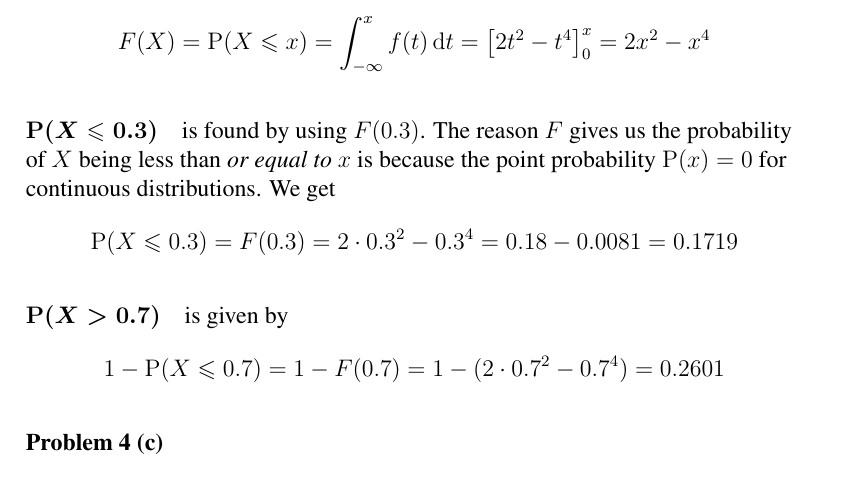
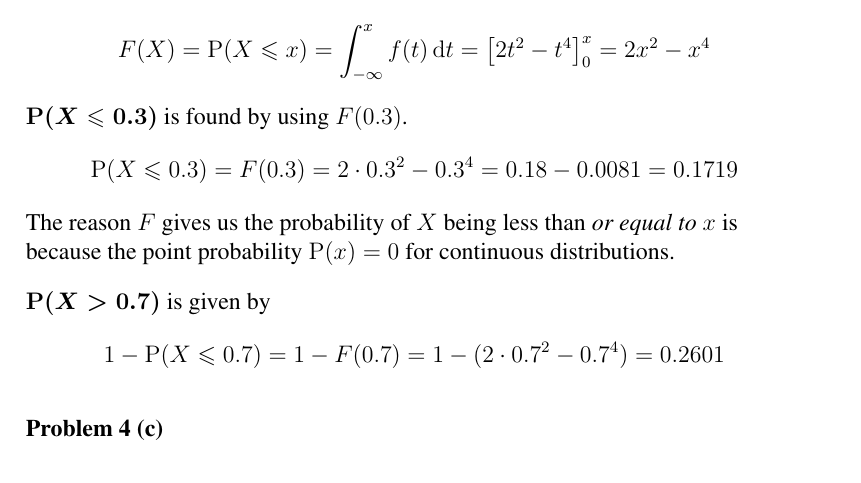
Before and after one commit to cslarsen/skole-sta510, a LaTeX document (ex1.tex): part of page 4 of 11, cut so that both start at the same text. Compiled offline with pdfLaTeX.

Commit message:
Problem 4

```diff
--- a/ex1.tex
+++ b/ex1.tex
@@ -212,14 +212,15 @@ The cumulative distribution function (CDF) is given by
   F(X) = \Prb(X \leqslant x) = \int_{-\infty}^{x} f(t)\, \mathrm{d}t
     = \left[ 2t^2 - t^4 \right]_{0}^{x} = 2x^2 - x^4
 \]
-\paragraph{$\boldsymbol{\Prb(X \leqslant 0.3)}$} is found by using $F(0.3)$.
-The reason $F$ gives us the probability of $X$ being less than \textit{or equal
-to} $x$ is because the point probability $\Prb(x) = 0$ for continuous
-distributions. We get
+$\boldsymbol{\Prb(X \leqslant 0.3)}$ is found by using $F(0.3)$.
 \[
   \Prb(X \leqslant 0.3) = F(0.3) = 2\cdot0.3^2 - 0.3^4 = 0.18 - 0.0081 = 0.1719
 \]
-\paragraph{$\boldsymbol{\Prb(X > 0.7)}$} is given by
+The reason $F$ gives us the probability of $X$ being less than \textit{or equal
+to} $x$ is because the point probability $\Prb(x) = 0$ for continuous
+distributions.
+
+$\boldsymbol{\Prb(X > 0.7)}$ is given by
 \[
   1 - \Prb(X \leqslant 0.7) = 1 - F(0.7)
     = 1 - (2\cdot 0.7^2 - 0.7^4) = 0.2601
```
